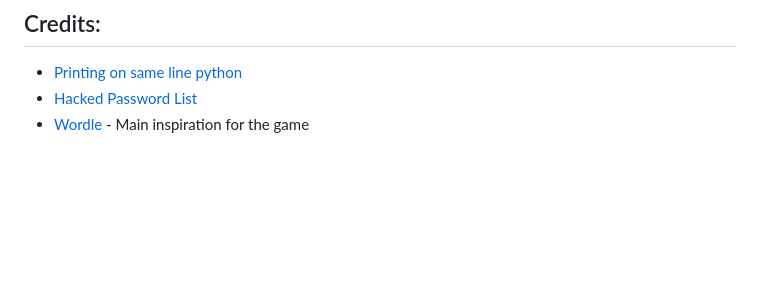
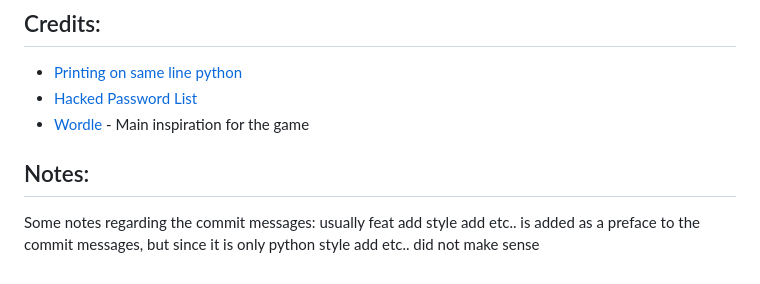
Before and after one commit to Shane-Donlon/pp3-hacked-game, a Markdown page: README.md, the part around the change. Rendered like a GitHub page; blank space fills up the shorter version.

Commit message:
Readme add notes section

```diff
--- a/README.md
+++ b/README.md
@@ -645,3 +645,6 @@ Abbreviations used:
 - [Printing on same line python](https://www.tutorialspoint.com/how-to-print-in-same-line-in-python)
 - [Hacked Password List](https://parade.com/living/most-common-passwords)
 - [Wordle](https://www.nytimes.com/games/wordle/index.html) - Main inspiration for the game
+
+## Notes:
+Some notes regarding the commit messages: usually feat add style add etc.. is added as a preface to the commit messages, but since it is only python style add etc.. did not make sense
```
